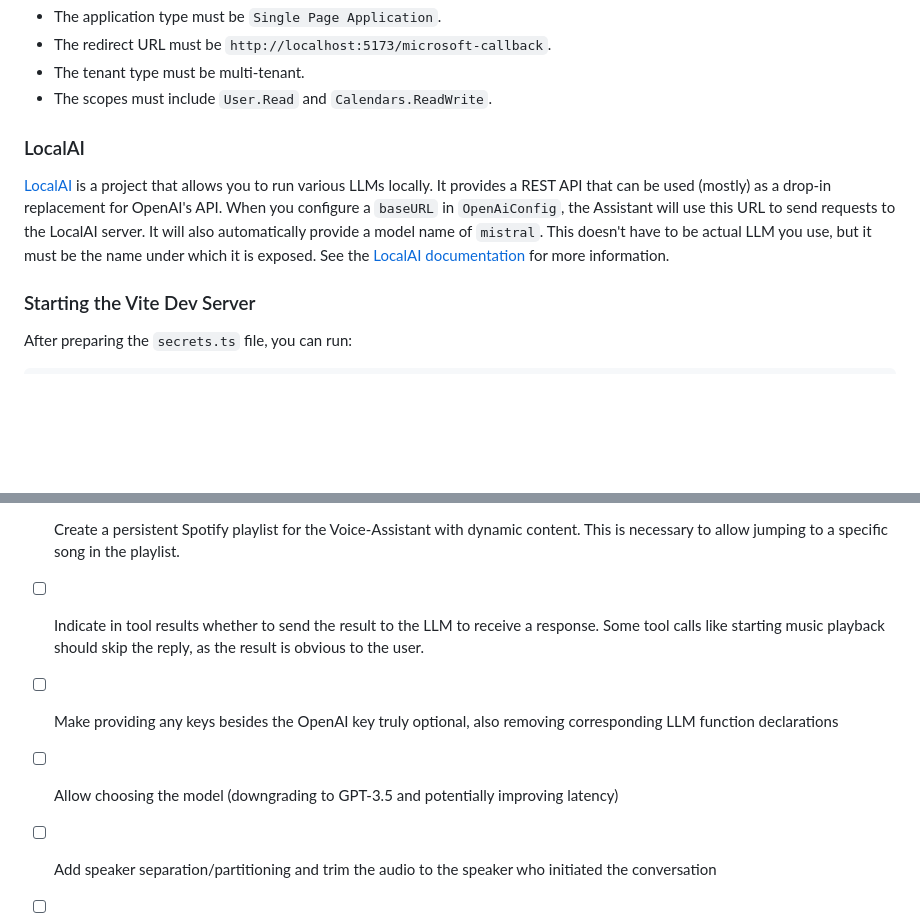
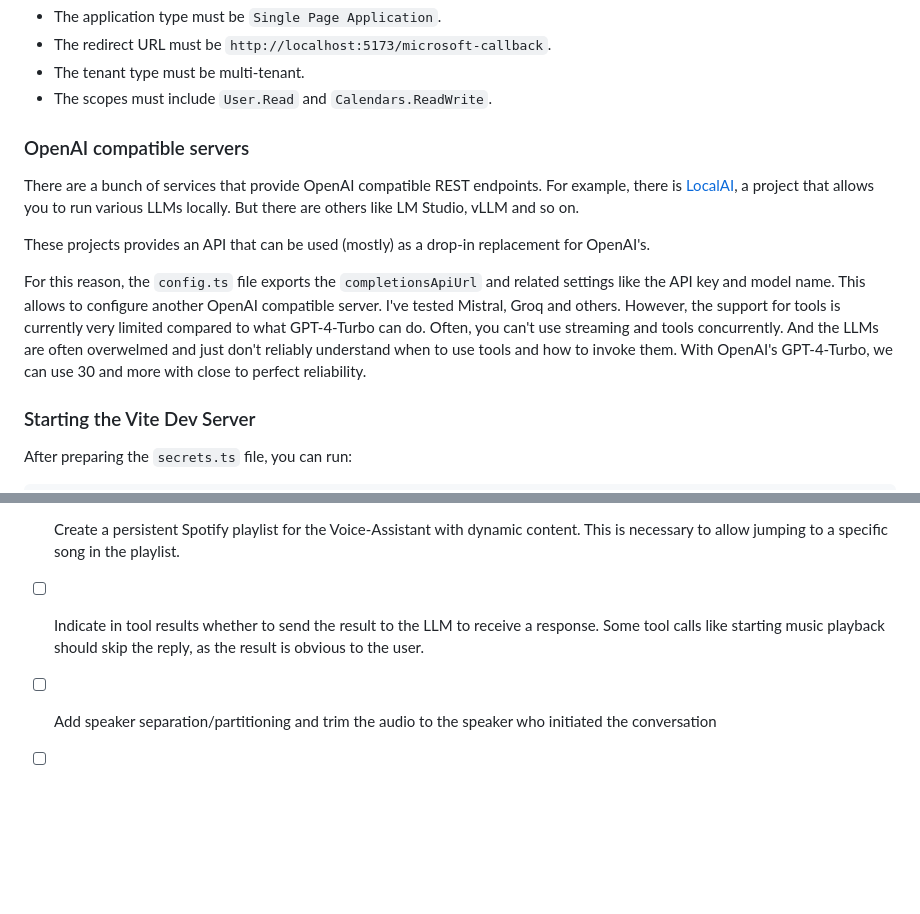
Before and after one commit to stippi/voice-assistant, a Markdown page: README.md, 2 parts joined by grey strips. GitHub-like rendering; blank space fills up the shorter version.

```diff
--- a/README.md
+++ b/README.md
@@ -125,14 +125,21 @@ It must have the following settings:
 - The tenant type must be multi-tenant.
 - The scopes must include `User.Read` and `Calendars.ReadWrite`.
 
-### LocalAI
+### OpenAI compatible servers
 
-[LocalAI](https://github.com/mudler/LocalAI) is a project that allows you to run various LLMs locally.
-It provides a REST API that can be used (mostly) as a drop-in replacement for OpenAI's API.
-When you configure a `baseURL` in `OpenAiConfig`, the Assistant will use this URL to send requests to the LocalAI server.
-It will also automatically provide a model name of `mistral`.
-This doesn't have to be actual LLM you use, but it must be the name under which it is exposed.
-See the [LocalAI documentation](https://localai.io/docs/getting-started/manual/) for more information.
+There are a bunch of services that provide OpenAI compatible REST endpoints.
+For example, there is [LocalAI](https://github.com/mudler/LocalAI), a project that allows you to run various LLMs locally.
+But there are others like LM Studio, vLLM and so on.
+
+These projects provides an API that can be used (mostly) as a drop-in replacement for OpenAI's.
+
+For this reason, the `config.ts` file exports the `completionsApiUrl` and related settings like the API key and model name.
+This allows to configure another OpenAI compatible server.
+I've tested Mistral, Groq and others.
+However, the support for tools is currently very limited compared to what GPT-4-Turbo can do.
+Often, you can't use streaming and tools concurrently.
+And the LLMs are often overwelmed and just don't reliably understand when to use tools and how to invoke them.
+With OpenAI's GPT-4-Turbo, we can use 30 and more with close to perfect reliability.
 
 ### Starting the Vite Dev Server
 
@@ -158,8 +165,6 @@ yarn run dev
   This is necessary to allow jumping to a specific song in the playlist.
 - [ ] Indicate in tool results whether to send the result to the LLM to receive a response.
   Some tool calls like starting music playback should skip the reply, as the result is obvious to the user.
-- [ ] Make providing any keys besides the OpenAI key truly optional, also removing corresponding LLM function declarations
-- [ ] Allow choosing the model (downgrading to GPT-3.5 and potentially improving latency)
 - [ ] Add speaker separation/partitioning and trim the audio to the speaker who initiated the conversation
 - [ ] Add buttons below messages, like play as speech, or edit for user messages
   - [x] Delete a single message button
```
